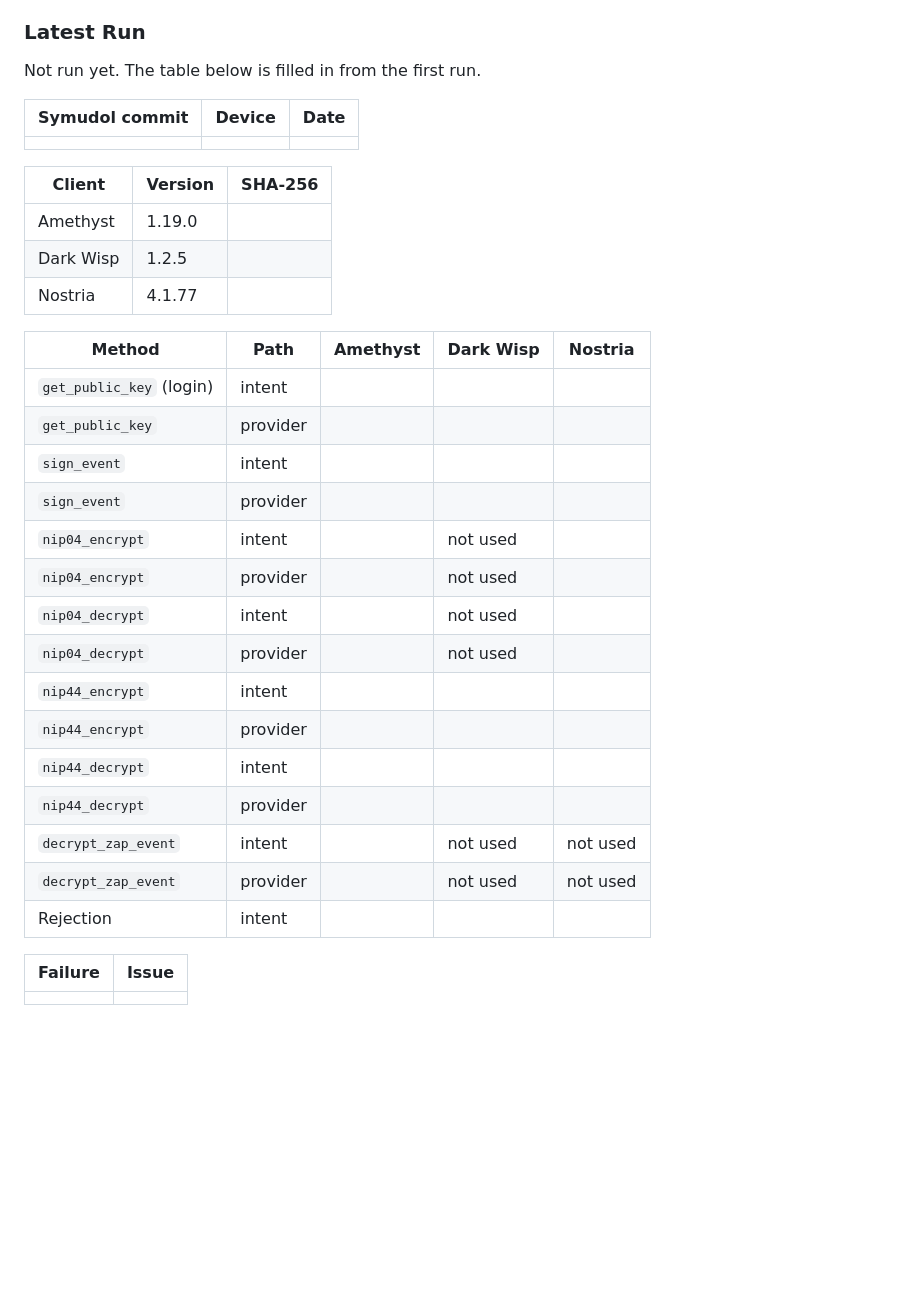
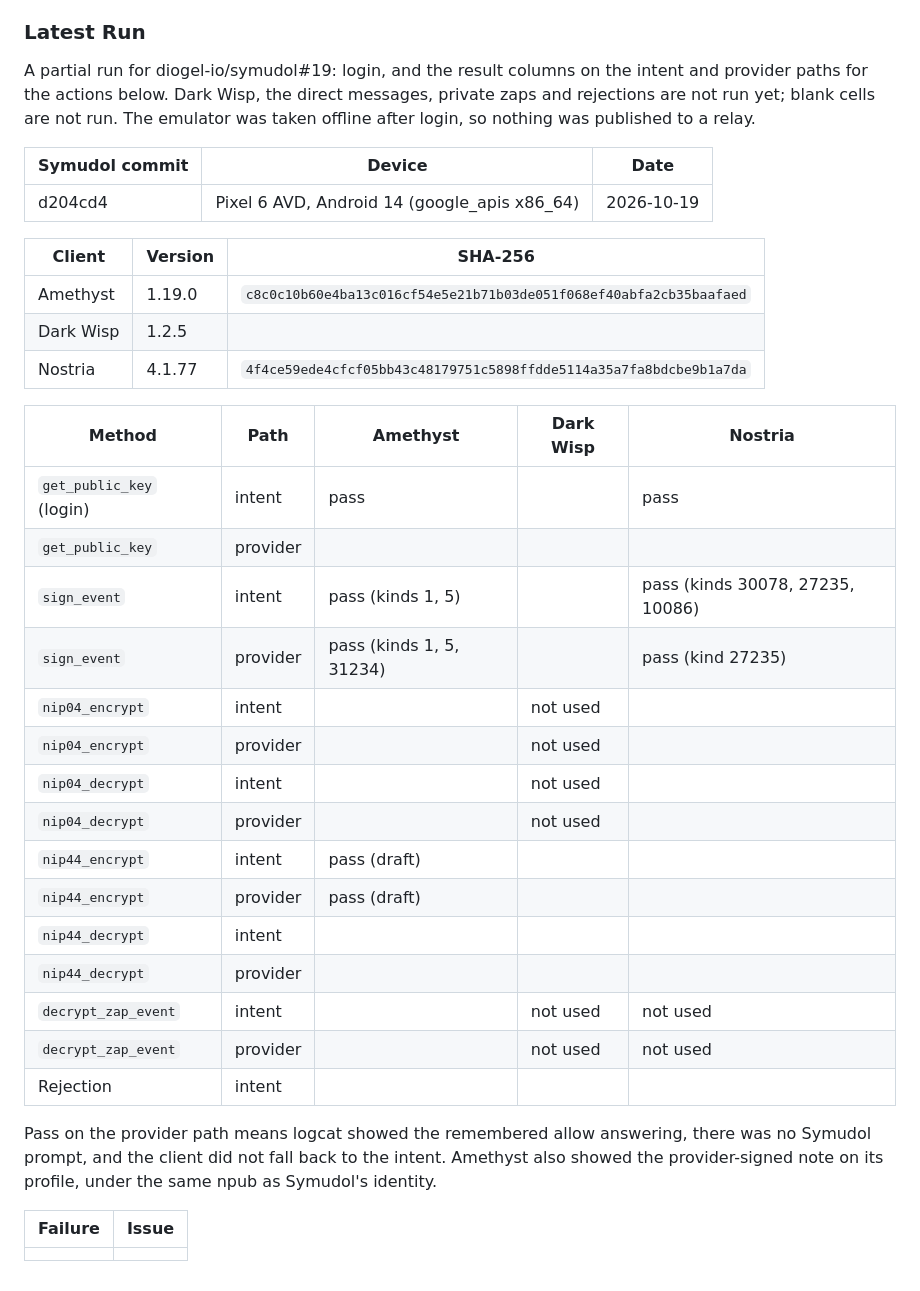
Before and after one commit to diogel-io/symudol, a Markdown page: documentation/nip55-client-interop.md, the part around the change. Drawn GitHub-style; blank space fills up the shorter version.

Commit message:
docs(nip55): record the Amethyst and Nostria column check
Partial interop run for #19: login, and sign_event and nip44_encrypt on the
intent and provider paths, with the client APK SHA-256 values.

Refs #19

Co-Authored-By: Claude Opus 5.5 <noreply@anthropic.com>

```diff
--- a/documentation/nip55-client-interop.md
+++ b/documentation/nip55-client-interop.md
@@ -116,36 +116,43 @@ in the 1.0.0 milestone. Raise a client's own defect upstream on that client and
 
 ### Latest Run
 
-Not run yet. The table below is filled in from the first run.
+A partial run for diogel-io/symudol#19: login, and the result columns on the intent and provider
+paths for the actions below. Dark Wisp, the direct messages, private zaps and rejections are not
+run yet; blank cells are not run. The emulator was taken offline after login, so nothing was
+published to a relay.
 
 | Symudol commit | Device | Date |
 |----------------|--------|------|
-| | | |
+| d204cd4 | Pixel 6 AVD, Android 14 (google_apis x86_64) | 2026-10-19 |
 
 | Client | Version | SHA-256 |
 |--------|---------|---------|
-| Amethyst | 1.19.0 | |
+| Amethyst | 1.19.0 | `c8c0c10b60e4ba13c016cf54e5e21b71b03de051f068ef40abfa2cb35baafaed` |
 | Dark Wisp | 1.2.5 | |
-| Nostria | 4.1.77 | |
+| Nostria | 4.1.77 | `4f4ce59ede4cfcf05bb43c48179751c5898ffdde5114a35a7fa8bdcbe9b1a7da` |
 
 | Method | Path | Amethyst | Dark Wisp | Nostria |
 |--------|------|----------|-----------|---------|
-| `get_public_key` (login) | intent | | | |
+| `get_public_key` (login) | intent | pass | | pass |
 | `get_public_key` | provider | | | |
-| `sign_event` | intent | | | |
-| `sign_event` | provider | | | |
+| `sign_event` | intent | pass (kinds 1, 5) | | pass (kinds 30078, 27235, 10086) |
+| `sign_event` | provider | pass (kinds 1, 5, 31234) | | pass (kind 27235) |
 | `nip04_encrypt` | intent | | not used | |
 | `nip04_encrypt` | provider | | not used | |
 | `nip04_decrypt` | intent | | not used | |
 | `nip04_decrypt` | provider | | not used | |
-| `nip44_encrypt` | intent | | | |
-| `nip44_encrypt` | provider | | | |
+| `nip44_encrypt` | intent | pass (draft) | | |
+| `nip44_encrypt` | provider | pass (draft) | | |
 | `nip44_decrypt` | intent | | | |
 | `nip44_decrypt` | provider | | | |
 | `decrypt_zap_event` | intent | | not used | not used |
 | `decrypt_zap_event` | provider | | not used | not used |
 | Rejection | intent | | | |
 
+Pass on the provider path means logcat showed the remembered allow answering, there was no
+Symudol prompt, and the client did not fall back to the intent. Amethyst also showed the
+provider-signed note on its profile, under the same npub as Symudol's identity.
+
 | Failure | Issue |
 |---------|-------|
 | | |
```
